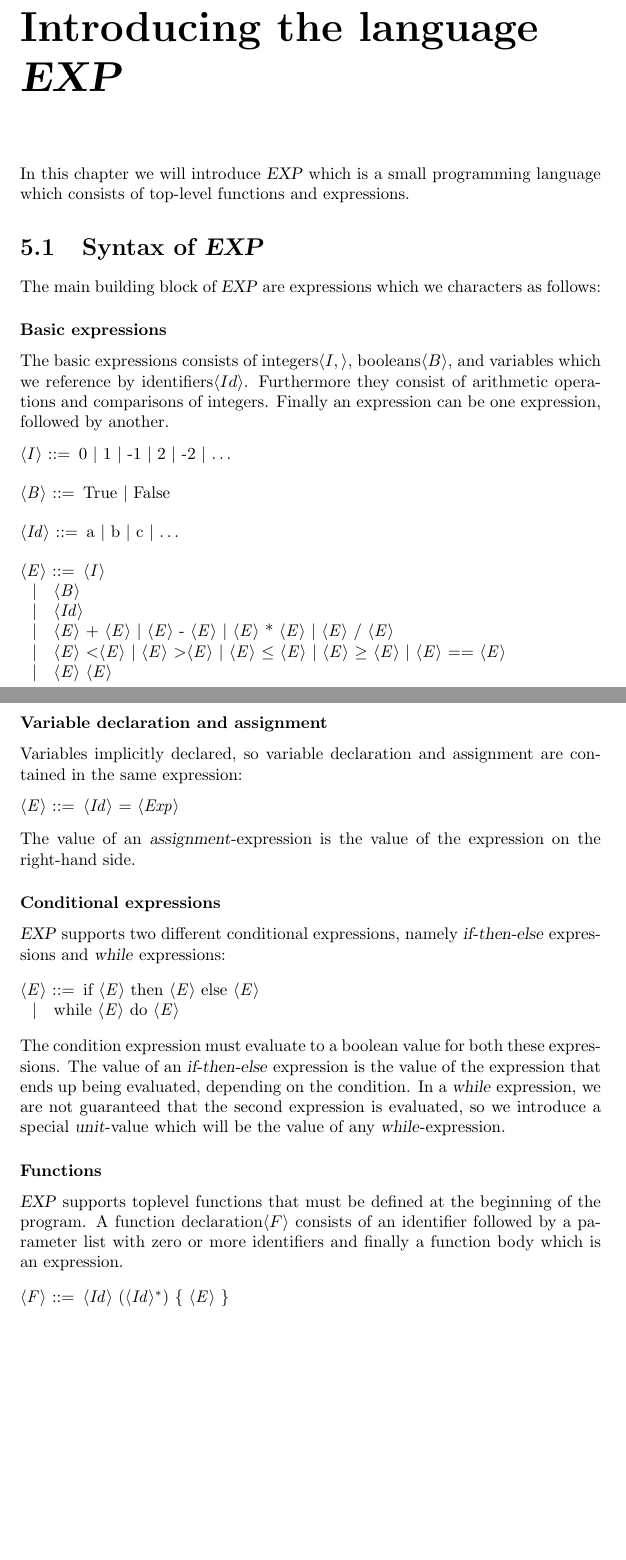
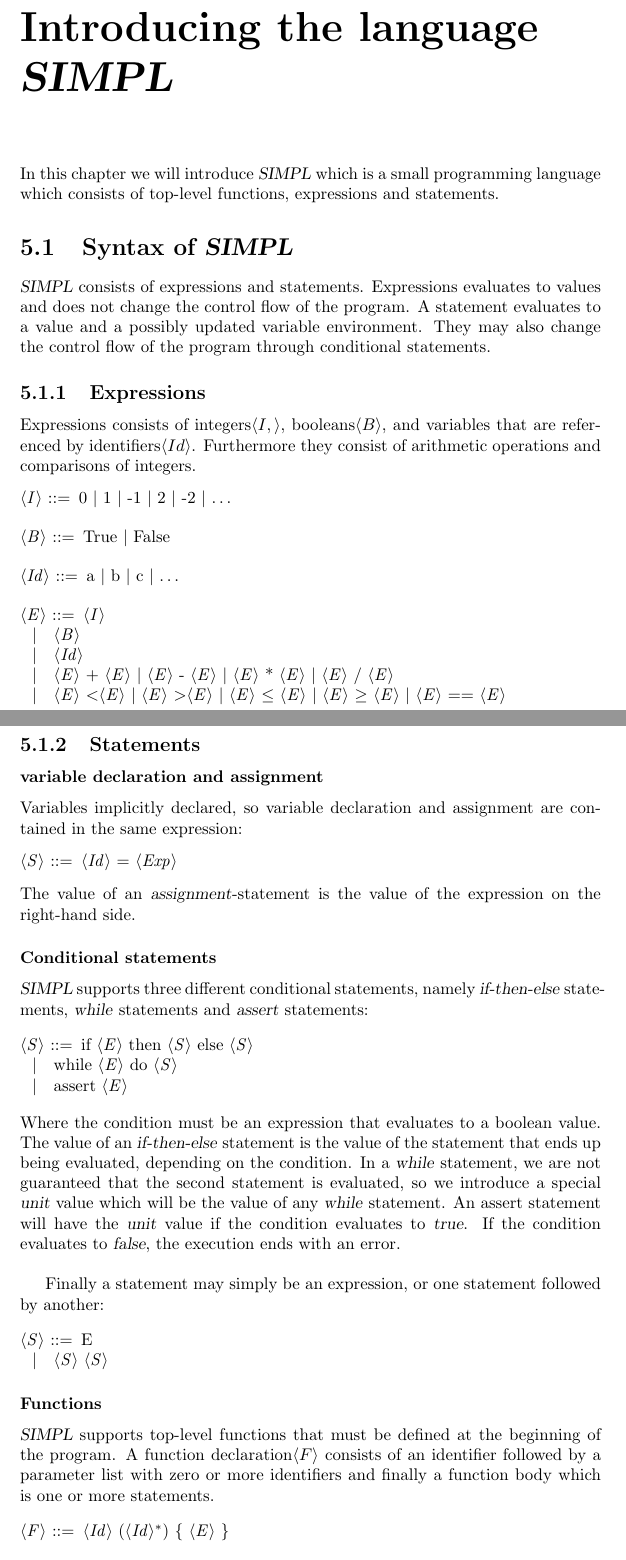
Before and after one commit to sbaadsgaard/symbolic_execution_project, a LaTeX document (report/document.tex, which reads report/exp.tex): two parts of pages 17 and 18 of 24 before the commit and two parts of pages 17 and 18 of 25 after it, joined at a grey line, cut so that both start at the same text, the shorter picture padded with empty space. Compiled offline with pdfLaTeX.

Commit message:
describe language with statements and expressions seperated

```diff
--- a/report/document.tex
+++ b/report/document.tex
@@ -4,7 +4,7 @@
 \graphicspath{ {images/} }
 
 
-\newcommand{\explanguage}{\textsl{EXP }}
+\newcommand{\explanguage}{\textsl{SIMPL }}
 
 
 % Title Page
--- a/report/exp.tex
+++ b/report/exp.tex
@@ -1,13 +1,12 @@
-In this chapter we will introduce \explanguage which is a small programming language which consists of top-level functions and expressions.
+In this chapter we will introduce \explanguage which is a small programming language which consists of top-level functions, expressions and statements.
 
 \section{Syntax of \explanguage}
 
+\explanguage consists of expressions and statements. Expressions evaluates to values and does not change the control flow of the program. A statement evaluates to a value and a possibly updated variable environment. They may also change the control flow of the program through conditional statements.
 
-The main building block of \explanguage are expressions which we characters as follows:
+\subsection{Expressions}
 
-\subsubsection{Basic expressions}
-
-The basic expressions consists of integers$\langle I, \rangle$, booleans$\langle B \rangle$,  and variables which we reference by identifiers$\langle Id \rangle$. Furthermore they consist of arithmetic operations and comparisons of integers. Finally an expression can be one expression, followed by another.
+Expressions consists of integers$\langle I, \rangle$, booleans$\langle B \rangle$,  and variables that are referenced by identifiers$\langle Id \rangle$. Furthermore they consist of arithmetic operations and comparisons of integers.
 \begin{grammar}
 	<I> ::= 0 | 1 | -1 | 2 | -2 | $\ldots$
 
@@ -20,28 +19,41 @@ The basic expressions consists of integers$\langle I, \rangle$, booleans$\langle
 	\alt <Id>
 	\alt <E> + <E> | <E> - <E> | <E> * <E> | <E> / <E>
 	\alt <E> \textless <E> | <E> \textgreater <E> | <E> $\leq$ <E> | <E> $\geq$ <E> | <E> $==$ <E>
-	\alt <E> <E>
 \end{grammar}
-\newpage
-\subsubsection{Variable declaration and assignment}
+
+\subsection{Statements}
+
+
+\subsubsection{variable declaration and assignment}
 Variables implicitly declared, so variable declaration and assignment are contained in the same expression:
 \begin{grammar}
-	<E> ::= <Id> = <Exp>
+	<S> ::= <Id> = <Exp>
 \end{grammar}
-The value of an \textsl{assignment}-expression is the value of the expression on the right-hand side.
-\subsubsection{Conditional expressions}
-\explanguage supports two different conditional expressions, namely \textsl{if-then-else} expressions and \textsl{while} expressions:
+The value of an \textsl{assignment}-statement is the value of the expression on the right-hand side.
+\subsubsection{Conditional statements}
+\explanguage supports three different conditional statements, namely \textsl{if-then-else} statements, \textsl{while} statements and \textsl{assert} statements:
 
 \begin{grammar}
-	<E> ::= if <E> then <E> else <E>
-	\alt while <E> do <E>
+	<S> ::= if <E> then <S> else <S>
+	\alt while <E> do <S>
+	\alt assert <E>
 \end{grammar}
-The condition expression must evaluate to a boolean value for both these expressions.
-The value of an \textsl{if-then-else} expression is
- the value of the expression that ends up being evaluated, depending on the condition. In a \textsl{while} expression, we are not guaranteed that the second expression is evaluated, so we introduce a special \textsl{unit}-value which will be the value of any \textsl{while}-expression.
+Where the condition must be an expression that evaluates to a boolean value.
+The value of an \textsl{if-then-else} statement is the value of the statement that ends up being evaluated, depending on the condition. In a \textsl{while} statement, we are not guaranteed that the second statement is evaluated, so we introduce a special \textsl{unit} value which will be the value of any \textsl{while} statement. An assert statement will have the \textsl{unit} value if the condition evaluates to \textsl{true}. If the condition evaluates to \textsl{false}, the execution ends with an error.
+
+\bigskip
+
+Finally a statement may simply be an expression, or one statement followed by another:
+
+\begin{grammar}
+	<S> ::= E
+	\alt <S> <S>
+\end{grammar}
+
+
 
 \subsubsection{Functions}
-\explanguage supports toplevel functions that must be defined at the beginning of the program. A function declaration$\langle F \rangle$ consists of an identifier followed by a parameter list with zero or more identifiers and finally a function body which is an expression.
+\explanguage supports top-level functions that must be defined at the beginning of the program. A function declaration$\langle F \rangle$ consists of an identifier followed by a parameter list with zero or more identifiers and finally a function body which is one or more statements.
 
 \begin{grammar}
 	<F> ::= <Id> (<Id>$^{*}$) \{ <E> \}
```
Also changed, not shown: report/document.pdf, report/exp.tex (6 more changed lines).
